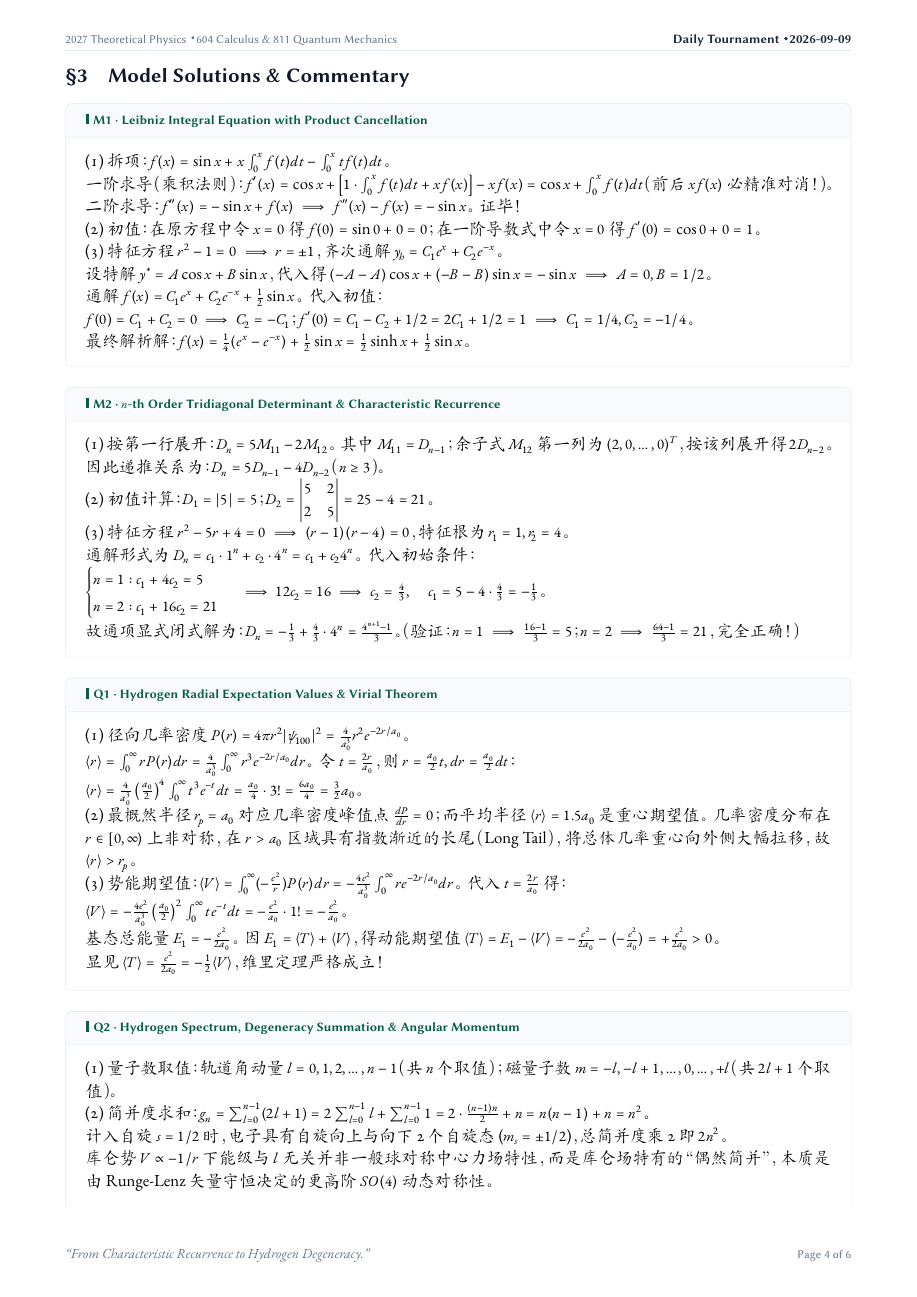
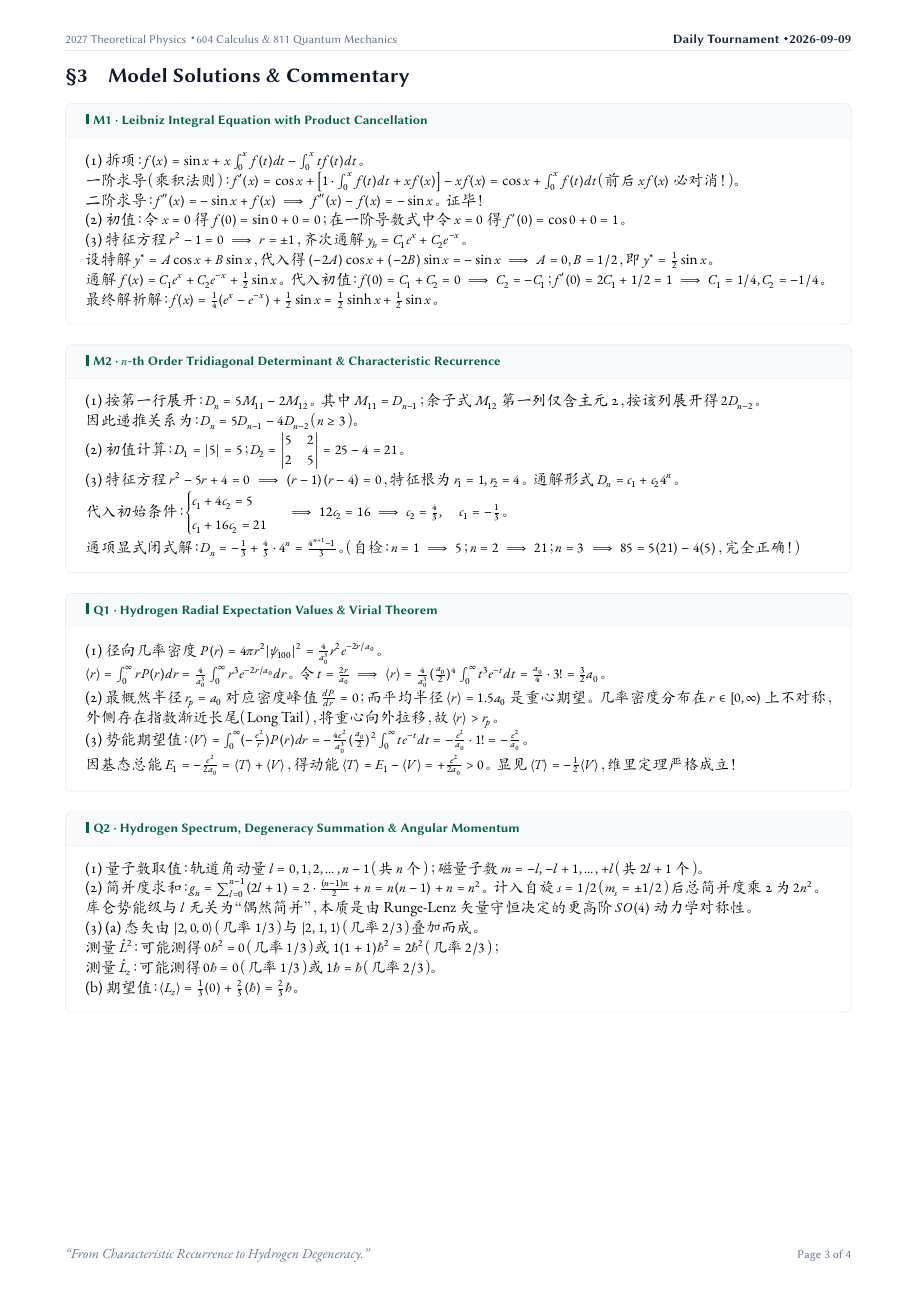
Before and after one commit to jerry-pig/Jerry_Pig_GoGoGo, a LaTeX document (05_每日大赛_Daily/2026-09-09/每日大赛.tex): page 5 of 7 before the commit and page 4 of 5 after it. Compiled offline with XeLaTeX; a missing font is replaced by an installed copy or a similar font.

Commit message:
vault backup: 2026-09-09 11:23:24

```diff
--- a/05_每日大赛_Daily/2026-09-09/每日大赛.tex
+++ b/05_每日大赛_Daily/2026-09-09/每日大赛.tex
@@ -340,53 +332,51 @@
 \vspace{2pt}
 
 \begin{solution}{M1 \textperiodcentered\ Leibniz Integral Equation with Product Cancellation}
+\small
 (1) 拆项：$f(x) = \sin x + x\int_0^x f(t)dt - \int_0^x tf(t)dt$。\\
-一阶求导（乘积法则）：$f'(x) = \cos x + \left[1\cdot\int_0^x f(t)dt + xf(x)\right] - xf(x) = \cos x + \int_0^x f(t)dt$（前后 $xf(x)$ 必精准对消！）。\\
+一阶求导（乘积法则）：$f'(x) = \cos x + \left[1\cdot\int_0^x f(t)dt + xf(x)\right] - xf(x) = \cos x + \int_0^x f(t)dt$（前后 $xf(x)$ 必对消！）。\\
 二阶求导：$f''(x) = -\sin x + f(x) \implies f''(x) - f(x) = -\sin x$。证毕！\\
-(2) 初值：在原方程中令 $x=0$ 得 $f(0) = \sin 0 + 0 = 0$；在一阶导数式中令 $x=0$ 得 $f'(0) = \cos 0 + 0 = 1$。\\
+(2) 初值：令 $x=0$ 得 $f(0) = \sin 0 + 0 = 0$；在一阶导数式中令 $x=0$ 得 $f'(0) = \cos 0 + 0 = 1$。\\
 (3) 特征方程 $r^2 - 1 = 0 \implies r = \pm 1$，齐次通解 $y_h = C_1 e^x + C_2 e^{-x}$。\\
-设特解 $y^* = A\cos x + B\sin x$，代入得 $(-A-A)\cos x + (-B-B)\sin x = -\sin x \implies A=0, B=1/2$。\\
-通解 $f(x) = C_1 e^x + C_2 e^{-x} + \frac{1}{2}\sin x$。代入初值：\\
-$f(0) = C_1 + C_2 = 0 \implies C_2 = -C_1$；$f'(0) = C_1 - C_2 + 1/2 = 2C_1 + 1/2 = 1 \implies C_1 = 1/4, C_2 = -1/4$。\\
+设特解 $y^* = A\cos x + B\sin x$，代入得 $(-2A)\cos x + (-2B)\sin x = -\sin x \implies A=0, B=1/2$，即 $y^* = \frac{1}{2}\sin x$。\\
+通解 $f(x) = C_1 e^x + C_2 e^{-x} + \frac{1}{2}\sin x$。代入初值：$f(0) = C_1 + C_2 = 0 \implies C_2 = -C_1$；$f'(0) = 2C_1 + 1/2 = 1 \implies C_1 = 1/4, C_2 = -1/4$。\\
 最终解析解：$f(x) = \frac{1}{4}(e^x - e^{-x}) + \frac{1}{2}\sin x = \frac{1}{2}\sinh x + \frac{1}{2}\sin x$。
 \end{solution}
 
 \vspace{1.5pt}
 
 \begin{solution}{M2 \textperiodcentered\ $n$-th Order Tridiagonal Determinant \& Characteristic Recurrence}
-(1) 按第一行展开：$D_n = 5 M_{11} - 2 M_{12}$。其中 $M_{11} = D_{n-1}$；余子式 $M_{12}$ 第一列为 $(2, 0, \dots, 0)^T$，按该列展开得 $2 D_{n-2}$。\\
+\small
+(1) 按第一行展开：$D_n = 5 M_{11} - 2 M_{12}$。其中 $M_{11} = D_{n-1}$；余子式 $M_{12}$ 第一列仅含主元 2，按该列展开得 $2 D_{n-2}$。\\
 因此递推关系为：$D_n = 5D_{n-1} - 4D_{n-2}$（$n \ge 3$）。\\
 (2) 初值计算：$D_1 = |5| = 5$；$D_2 = \begin{vmatrix} 5 & 2 \\ 2 & 5 \end{vmatrix} = 25 - 4 = 21$。\\
-(3) 特征方程 $r^2 - 5r + 4 = 0 \implies (r-1)(r-4) = 0$，特征根为 $r_1 = 1, r_2 = 4$。\\
-通解形式为 $D_n = c_1 \cdot 1^n + c_2 \cdot 4^n = c_1 + c_2 4^n$。代入初始条件：\\
-$\begin{cases} n=1: c_1 + 4c_2 = 5 \\ n=2: c_1 + 16c_2 = 21 \end{cases} \implies 12c_2 = 16 \implies c_2 = \frac{4}{3}, \quad c_1 = 5 - 4\cdot\frac{4}{3} = -\frac{1}{3}$。\\
-故通项显式闭式解为：$D_n = -\frac{1}{3} + \frac{4}{3}\cdot 4^n = \frac{4^{n+1} - 1}{3}$。（验证：$n=1 \implies \frac{16-1}{3}=5$；$n=2 \implies \frac{64-1}{3}=21$，完全正确！）
+(3) 特征方程 $r^2 - 5r + 4 = 0 \implies (r-1)(r-4) = 0$，特征根为 $r_1 = 1, r_2 = 4$。通解形式 $D_n = c_1 + c_2 4^n$。\\
+代入初始条件：$\begin{cases} c_1 + 4c_2 = 5 \\ c_1 + 16c_2 = 21 \end{cases} \implies 12c_2 = 16 \implies c_2 = \frac{4}{3}, \quad c_1 = -\frac{1}{3}$。\\
+通项显式闭式解：$D_n = -\frac{1}{3} + \frac{4}{3}\cdot 4^n = \frac{4^{n+1} - 1}{3}$。（自检：$n=1 \implies 5$；$n=2 \implies 21$；$n=3 \implies 85 = 5(21)-4(5)$，完全正确！）
 \end{solution}
 
 \vspace{1.5pt}
 
 \begin{solution}{Q1 \textperiodcentered\ Hydrogen Radial Expectation Values \& Virial Theorem}
+\small
 (1) 径向几率密度 $P(r) = 4\pi r^2 |\psi_{100}|^2 = \frac{4}{a_0^3} r^2 e^{-2r/a_0}$。\\
-$\langle r \rangle = \int_0^\infty r P(r) dr = \frac{4}{a_0^3} \int_0^\infty r^3 e^{-2r/a_0} dr$。令 $t = \frac{2r}{a_0}$，则 $r = \frac{a_0}{2}t, dr = \frac{a_0}{2}dt$：\\
-$\langle r \rangle = \frac{4}{a_0^3} \left(\frac{a_0}{2}\right)^4 \int_0^\infty t^3 e^{-t} dt = \frac{a_0}{4} \cdot 3! = \frac{6a_0}{4} = \frac{3}{2}a_0$。\\
-(2) 最概然半径 $r_p = a_0$ 对应几率密度峰值点 $\frac{dP}{dr}=0$；而平均半径 $\langle r \rangle = 1.5 a_0$ 是重心期望值。几率密度分布在 $r \in [0, \infty)$ 上非对称，在 $r > a_0$ 区域具有指数渐近的长尾（Long Tail），将总体几率重心向外侧大幅拉移，故 $\langle r \rangle > r_p$。\\
-(3) 势能期望值：$\langle V \rangle = \int_0^\infty (-\frac{e^2}{r}) P(r) dr = -\frac{4e^2}{a_0^3} \int_0^\infty r e^{-2r/a_0} dr$。代入 $t = \frac{2r}{a_0}$ 得：\\
-$\langle V \rangle = -\frac{4e^2}{a_0^3} \left(\frac{a_0}{2}\right)^2 \int_0^\infty t e^{-t} dt = -\frac{e^2}{a_0} \cdot 1! = -\frac{e^2}{a_0}$。\\
-基态总能量 $E_1 = -\frac{e^2}{2a_0}$。因 $E_1 = \langle T \rangle + \langle V \rangle$，得动能期望值 $\langle T \rangle = E_1 - \langle V \rangle = -\frac{e^2}{2a_0} - (-\frac{e^2}{a_0}) = +\frac{e^2}{2a_0} > 0$。\\
-显见 $\langle T \rangle = \frac{e^2}{2a_0} = -\frac{1}{2}\langle V \rangle$，维里定理严格成立！
+$\langle r \rangle = \int_0^\infty r P(r) dr = \frac{4}{a_0^3} \int_0^\infty r^3 e^{-2r/a_0} dr$。令 $t = \frac{2r}{a_0} \implies \langle r \rangle = \frac{4}{a_0^3} (\frac{a_0}{2})^4 \int_0^\infty t^3 e^{-t} dt = \frac{a_0}{4} \cdot 3! = \frac{3}{2}a_0$。\\
+(2) 最概然半径 $r_p = a_0$ 对应密度峰值 $\frac{dP}{dr}=0$；而平均半径 $\langle r \rangle = 1.5 a_0$ 是重心期望。几率密度分布在 $r \in [0, \infty)$ 上不对称，外侧存在指数渐近长尾（Long Tail），将重心向外拉移，故 $\langle r \rangle > r_p$。\\
+(3) 势能期望值：$\langle V \rangle = \int_0^\infty (-\frac{e^2}{r}) P(r) dr = -\frac{4e^2}{a_0^3} (\frac{a_0}{2})^2 \int_0^\infty t e^{-t} dt = -\frac{e^2}{a_0} \cdot 1! = -\frac{e^2}{a_0}$。\\
+因基态总能 $E_1 = -\frac{e^2}{2a_0} = \langle T \rangle + \langle V \rangle$，得动能 $\langle T \rangle = E_1 - \langle V \rangle = +\frac{e^2}{2a_0} > 0$。显见 $\langle T \rangle = -\frac{1}{2}\langle V \rangle$，维里定理严格成立！
 \end{solution}
 
 \vspace{1.5pt}
 
 \begin{solution}{Q2 \textperiodcentered\ Hydrogen Spectrum, Degeneracy Summation \& Angular Momentum}
-(1) 量子数取值：轨道角动量 $l = 0, 1, 2, \dots, n-1$（共 $n$ 个取值）；磁量子数 $m = -l, -l+1, \dots, 0, \dots, +l$（共 $2l+1$ 个取值）。\\
-(2) 简并度求和：$g_n = \sum_{l=0}^{n-1} (2l+1) = 2\sum_{l=0}^{n-1}l + \sum_{l=0}^{n-1} 1 = 2 \cdot \frac{(n-1)n}{2} + n = n(n-1) + n = n^2$。\\
-计入自旋 $s=1/2$ 时，电子具有自旋向上与向下 2 个自旋态 ($m_s = \pm 1/2$)，总简并度乘 2 即 $2n^2$。\\
-库仑势 $V \propto -1/r$ 下能级与 $l$ 无关并非一般球对称中心力场特性，而是库仑场特有的“偶然简并”，本质是由 Runge-Lenz 矢量守恒决定的更高阶 $SO(4)$ 动态对称性。\\
-(3) (a) 态矢由 $|2,0,0\rangle$（几率 $|1/\sqrt{3}|^2=1/3$）与 $|2,1,1\rangle$（几率 $|\sqrt{2/3}|^2=2/3$）叠加而成。\\
-测量 $\hat{L}^2$：可能测得 $0\hbar^2=0$（几率 $1/3$）或 $1(1+1)\hbar^2=2\hbar^2$（几率 $2/3$）。\\
+\small
+(1) 量子数取值：轨道角动量 $l = 0, 1, 2, \dots, n-1$（共 $n$ 个）；磁量子数 $m = -l, -l+1, \dots, +l$（共 $2l+1$ 个）。\\
+(2) 简并度求和：$g_n = \sum_{l=0}^{n-1} (2l+1) = 2\cdot\frac{(n-1)n}{2} + n = n(n-1) + n = n^2$。计入自旋 $s=1/2$（$m_s = \pm 1/2$）后总简并度乘 2 为 $2n^2$。\\
+库仑势能级与 $l$ 无关为“偶然简并”，本质是由 Runge-Lenz 矢量守恒决定的更高阶 $SO(4)$ 动力学对称性。\\
+(3) (a) 态矢由 $|2,0,0\rangle$（几率 $1/3$）与 $|2,1,1\rangle$（几率 $2/3$）叠加而成。\\
+测量 $\hat{L}^2$：可能测得 $0\hbar^2=0$（几率 $1/3$）或 $1(1+1)\hbar^2=2\hbar^2$（几率 $2/3$）；\\
 测量 $\hat{L}_z$：可能测得 $0\hbar=0$（几率 $1/3$）或 $1\hbar=\hbar$（几率 $2/3$）。\\
-(b) 期望值：$\langle L_z \rangle = \frac{1}{3}(0\hbar) + \frac{2}{3}(1\hbar) = \frac{2}{3}\hbar$。
+(b) 期望值：$\langle L_z \rangle = \frac{1}{3}(0) + \frac{2}{3}(\hbar) = \frac{2}{3}\hbar$。
 \end{solution}
 
 % ==============================================================================
```
Also changed, not shown: 05_每日大赛_Daily/2026-09-09/每日大赛.tex (42 more changed lines).
